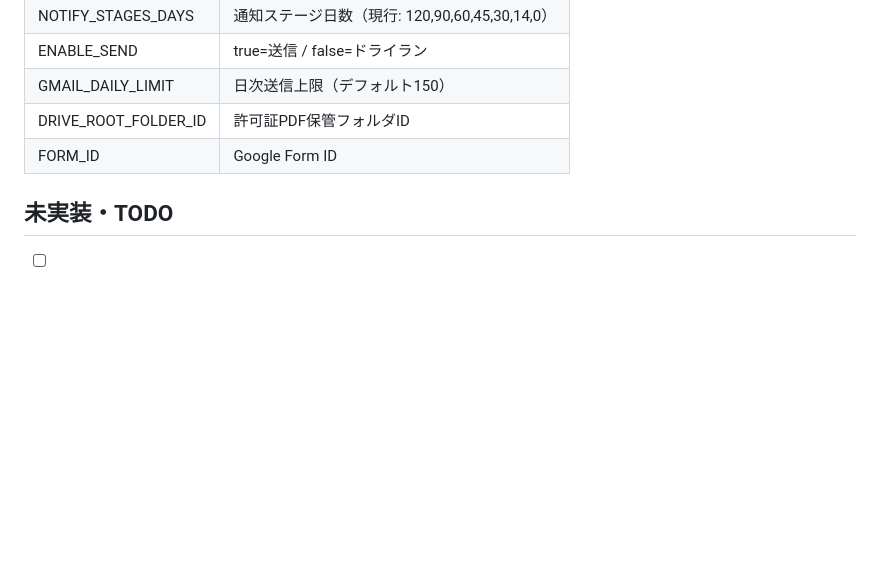
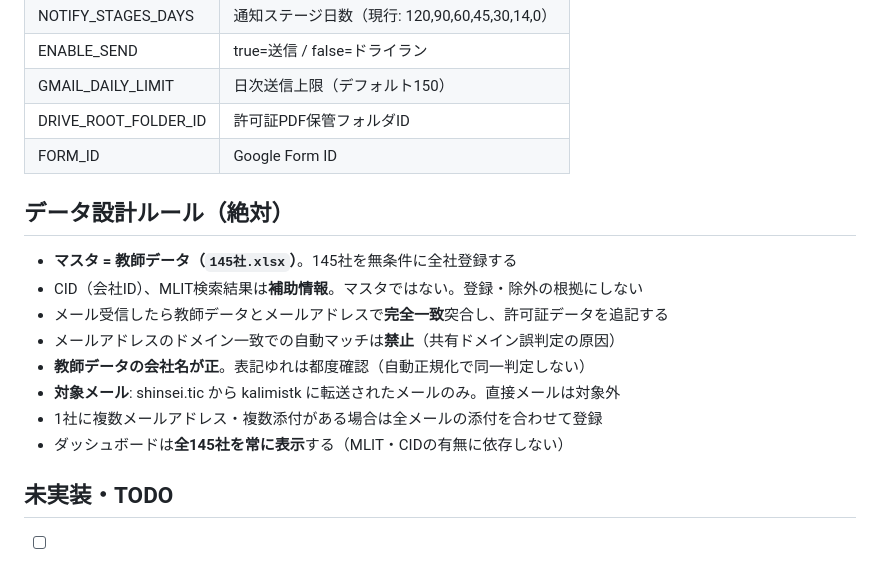
Before and after one commit to bubbleberry247/construction-permit-tracker, a Markdown page: CLAUDE.md, the part around the change. Rendered like a GitHub page; blank space fills up the shorter version.

Commit message:
docs: データ設計ルール追加（教師データ145社がマスタ、CID/MLITは補助情報）
- 教師データ（145社.xlsx）を唯一のマスタとして定義
- CID・MLIT検索結果は補助情報。登録・除外の根拠にしない
- メールアドレス完全一致のみで突合（ドメイン一致禁止）
- 表記ゆれは自動正規化で同一判定せず都度確認
- ダッシュボードは全145社を常に表示する方針

Co-Authored-By: Claude Opus 4.6 (1M context) <noreply@anthropic.com>

```diff
--- a/CLAUDE.md
+++ b/CLAUDE.md
@@ -59,6 +59,16 @@ tests/            — test_core.py（110 passed）, ocr_benchmark.py
 | DRIVE_ROOT_FOLDER_ID | 許可証PDF保管フォルダID |
 | FORM_ID | Google Form ID |
 
+## データ設計ルール（絶対）
+- **マスタ = 教師データ（`145社.xlsx`）**。145社を無条件に全社登録する
+- CID（会社ID）、MLIT検索結果は**補助情報**。マスタではない。登録・除外の根拠にしない
+- メール受信したら教師データとメールアドレスで**完全一致**突合し、許可証データを追記する
+- メールアドレスのドメイン一致での自動マッチは**禁止**（共有ドメイン誤判定の原因）
+- **教師データの会社名が正**。表記ゆれは都度確認（自動正規化で同一判定しない）
+- **対象メール**: shinsei.tic から kalimistk に転送されたメールのみ。直接メールは対象外
+- 1社に複数メールアドレス・複数添付がある場合は全メールの添付を合わせて登録
+- ダッシュボードは**全145社を常に表示**する（MLIT・CIDの有無に依存しない）
+
 ## 未実装・TODO
 - [ ] 知事/大臣の許可区分による通知タイミング分岐（Scheduler.gs）
 - [ ] 週次サマリー → 月次（10日間隔）への変更
```
